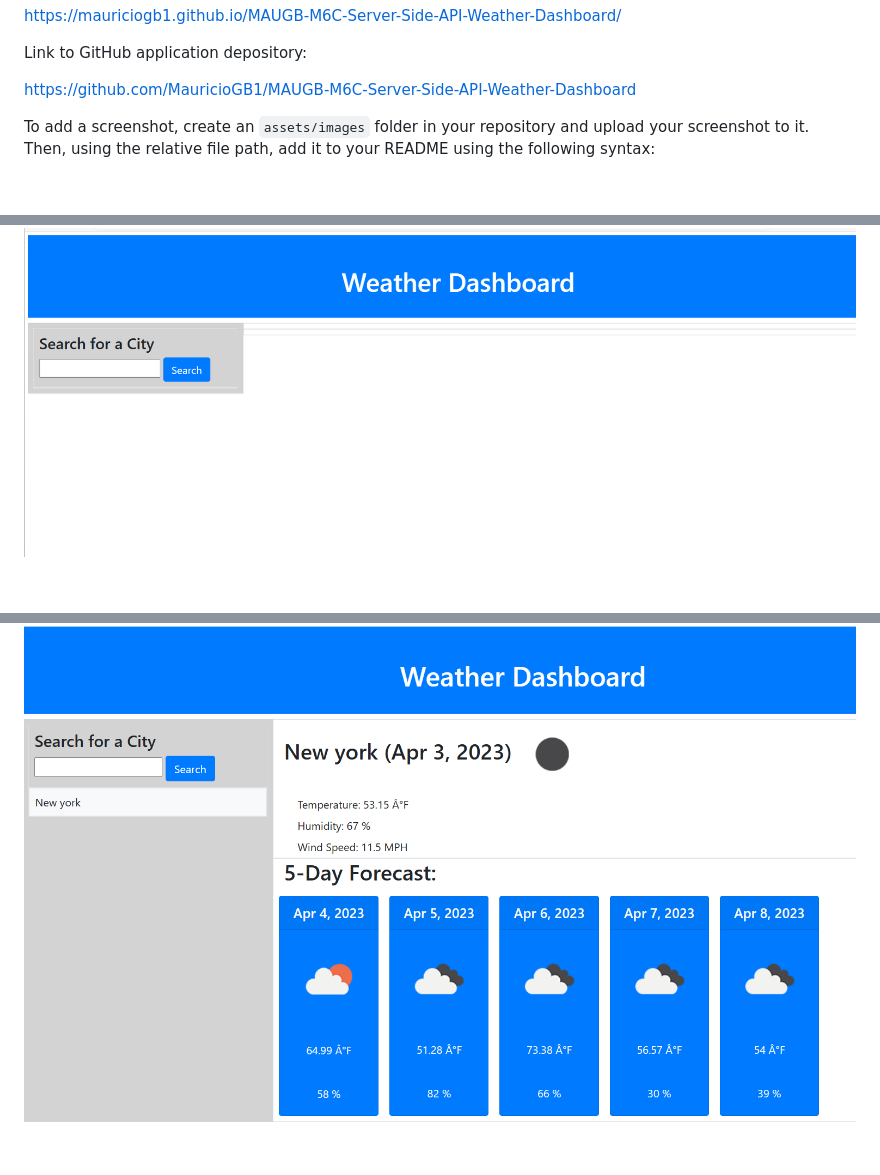
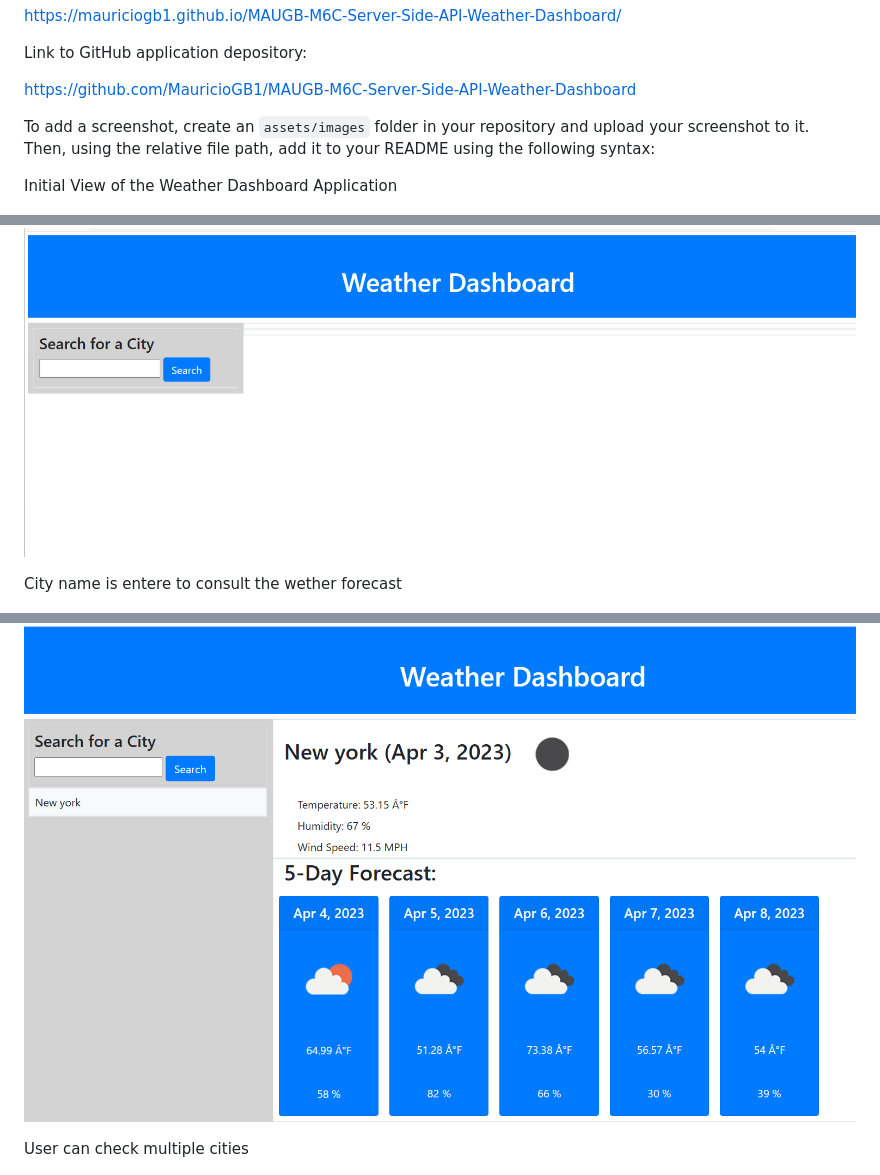
Before and after one commit to MauricioGB1/MAUGB-M6C-Server-Side-API-Weather-Dashboard, a Markdown page: README.md, 3 parts joined by grey strips. GitHub-like rendering; blank space fills up the shorter version.

```diff
--- a/README.md
+++ b/README.md
@@ -59,11 +59,17 @@ https://github.com/MauricioGB1/MAUGB-M6C-Server-Side-API-Weather-Dashboard
 To add a screenshot, create an `assets/images` folder in your repository and upload your screenshot to it. Then, using the relative file path, add it to your README using the following syntax:
 
 
+Initial View of the Weather Dashboard Application
+
 ![alt text](./assets/images/image1.png)
 
+
+City name is entere to consult the wether forecast
 
 ![alt text](./assets/images/image2.png)
 
 
+User can check multiple cities
+
 ![alt text](./assets/images/img3.png)
 
```
Also changed, not shown: other parts of README.md (+4 -0 lines).
